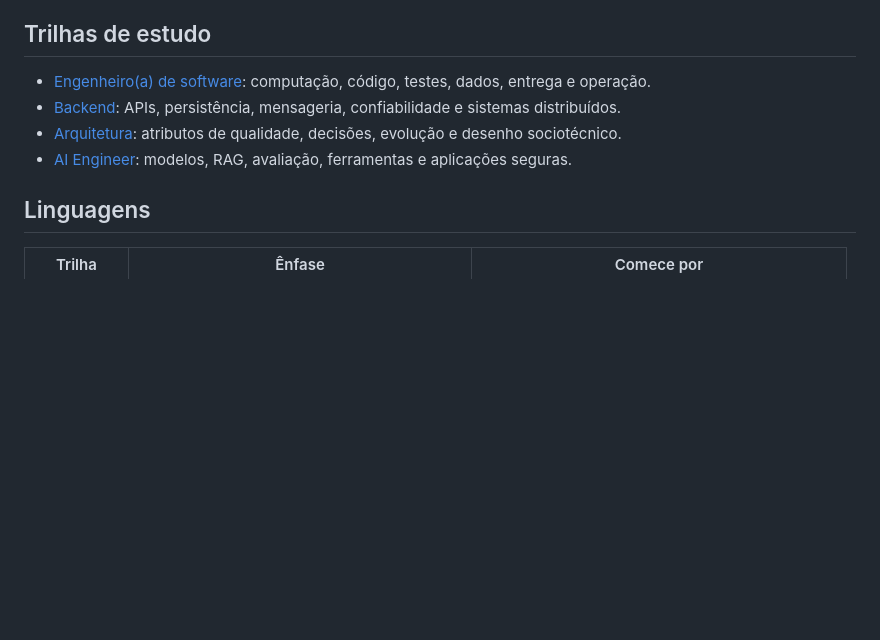
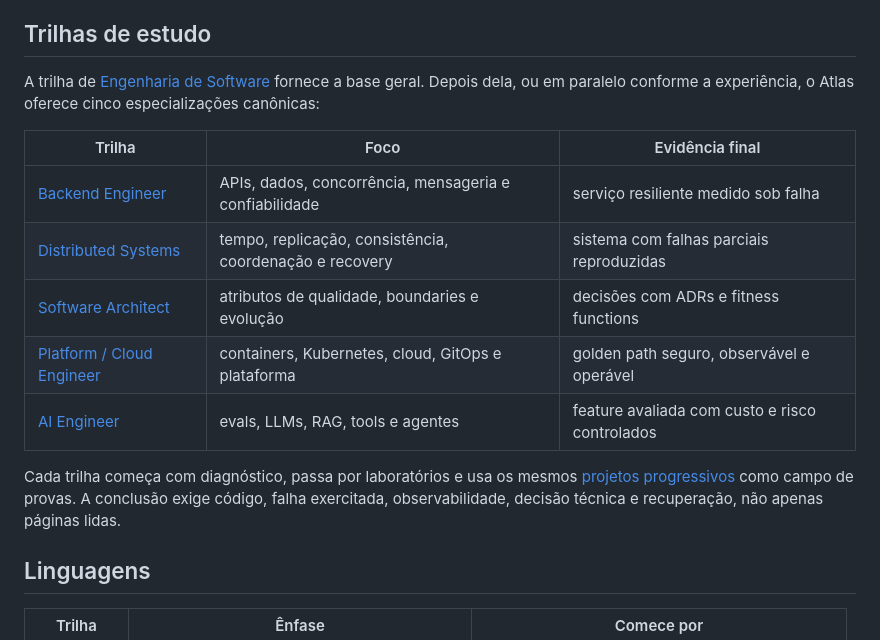
Before and after one commit to blasther12/alexandria, a Markdown page: README.md, the part around the change. Drawn GitHub-style; blank space fills up the shorter version.

Commit message:
docs(readme): expose canonical specialization tracks

```diff
--- a/README.md
+++ b/README.md
@@ -59,14 +59,22 @@ demonstrar capacidade, não apenas terminar leituras.
 
 ## Trilhas de estudo
 
-- [Engenheiro(a) de software](atlas/software-engineer.md): computação, código,
-  testes, dados, entrega e operação.
-- [Backend](atlas/backend-engineer.md): APIs, persistência, mensageria,
-  confiabilidade e sistemas distribuídos.
-- [Arquitetura](atlas/software-architect.md): atributos de qualidade, decisões,
-  evolução e desenho sociotécnico.
-- [AI Engineer](atlas/ai-engineer.md): modelos, RAG, avaliação, ferramentas e
-  aplicações seguras.
+A trilha de [Engenharia de Software](atlas/software-engineer.md) fornece a base
+geral. Depois dela, ou em paralelo conforme a experiência, o Atlas oferece cinco
+especializações canônicas:
+
+| Trilha | Foco | Evidência final |
+| --- | --- | --- |
+| [Backend Engineer](atlas/backend-engineer.md) | APIs, dados, concorrência, mensageria e confiabilidade | serviço resiliente medido sob falha |
+| [Distributed Systems](atlas/distributed-systems-engineer.md) | tempo, replicação, consistência, coordenação e recovery | sistema com falhas parciais reproduzidas |
+| [Software Architect](atlas/software-architect.md) | atributos de qualidade, boundaries e evolução | decisões com ADRs e fitness functions |
+| [Platform / Cloud Engineer](atlas/platform-cloud-engineer.md) | containers, Kubernetes, cloud, GitOps e plataforma | golden path seguro, observável e operável |
+| [AI Engineer](atlas/ai-engineer.md) | evals, LLMs, RAG, tools e agentes | feature avaliada com custo e risco controlados |
+
+Cada trilha começa com diagnóstico, passa por laboratórios e usa os mesmos
+[projetos progressivos](projects/README.md) como campo de provas. A conclusão
+exige código, falha exercitada, observabilidade, decisão técnica e recuperação,
+não apenas páginas lidas.
 
 ## Linguagens
 
```
